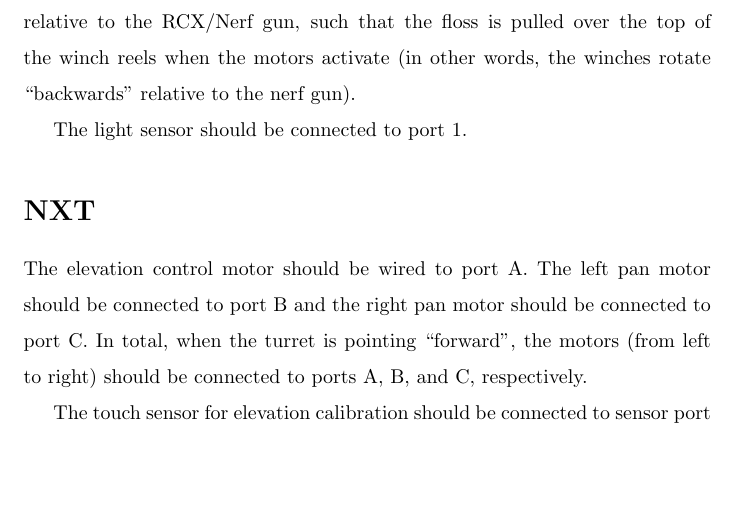
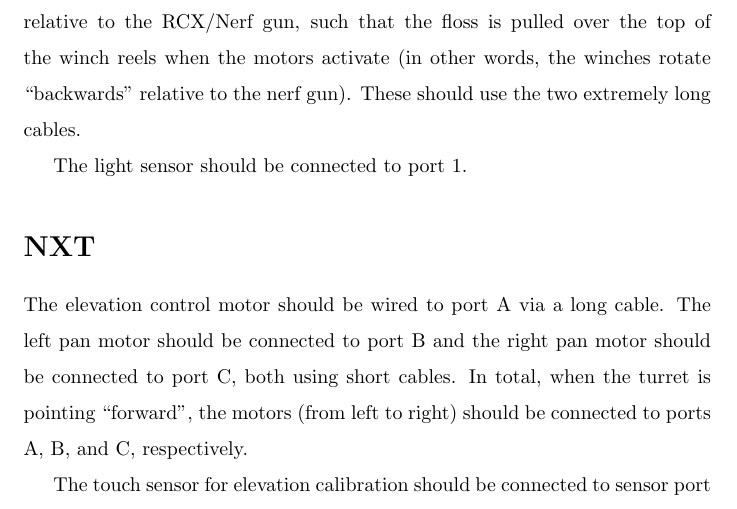
Before and after one commit to jrvanwhy/nerf_turret, a LaTeX document (doc/wiring_guide.tex): part of the page before the commit and part of page 1 of 2 after it, cut so that both start at the same text, the shorter picture padded with empty space. Compiled offline with pdfLaTeX.

Commit message:
Adding in wire lengths to the wiring guide.

```diff
--- a/doc/wiring_guide.tex
+++ b/doc/wiring_guide.tex
@@ -17,13 +17,14 @@
 	The motor which pulls the trigger should be connected to port C.
 	Both sets of connections should face ``downwards'' (or ``backwards'') relative to the RCX/Nerf gun, such that the floss is pulled over the top of the winch reels
 	when the motors activate (in other words, the winches rotate ``backwards'' relative to the nerf gun).
+	These should use the two extremely long cables.
 
 	The light sensor should be connected to port 1.
 
 	\section{NXT}
-	The elevation control motor should be wired to port A.
-	The left pan motor should be connected to port B and the right pan motor should be connected to port C.
+	The elevation control motor should be wired to port A via a long cable.
+	The left pan motor should be connected to port B and the right pan motor should be connected to port C, both using short cables.
 	In total, when the turret is pointing ``forward'', the motors (from left to right) should be connected to ports A, B, and C, respectively.
 
-	The touch sensor for elevation calibration should be connected to sensor port 1.
+	The touch sensor for elevation calibration should be connected to sensor port 1 using a long cable.
 
```
Also changed, not shown: doc/wiring_guide.tex (2 more changed lines).
